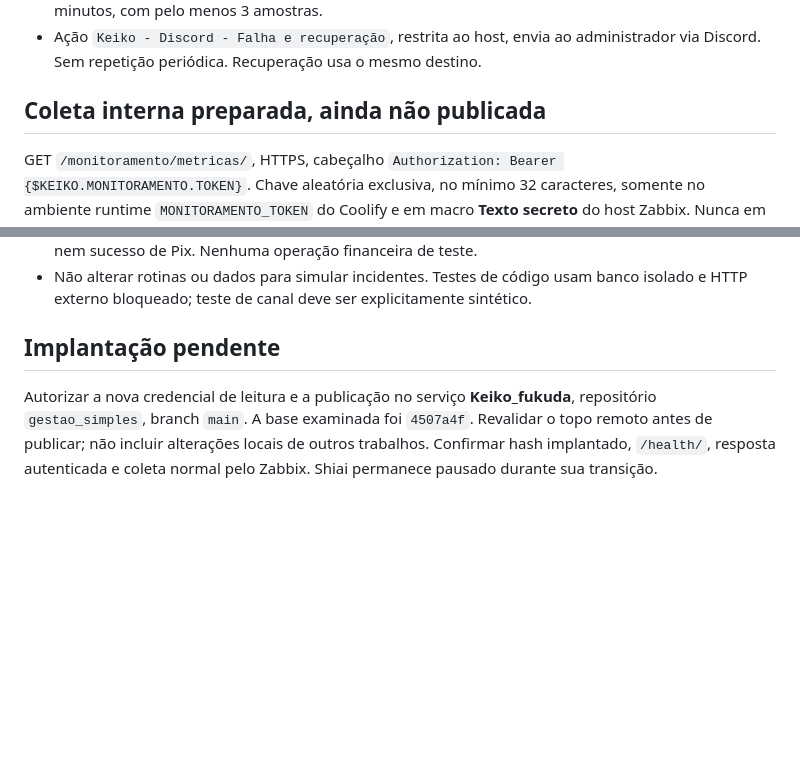
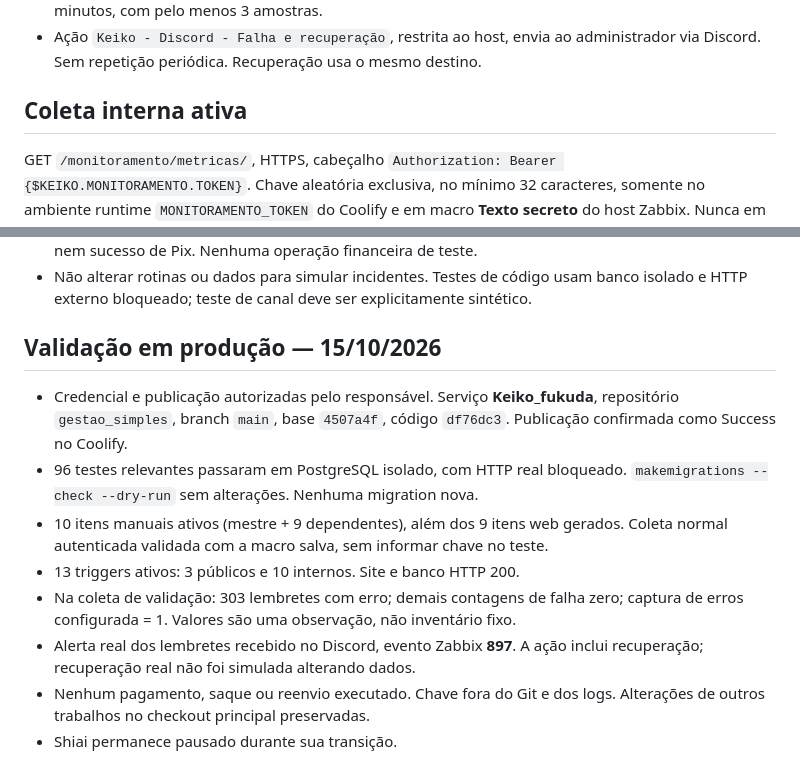
Before and after one commit to vinicius-lier/gestao_simples, a Markdown page: docs/MONITORAMENTO_ZABBIX.md, 2 parts joined by grey strips. GitHub-like rendering; blank space fills up the shorter version.

Commit message:
Registra ativacao e validacao do monitoramento Keiko

```diff
--- a/docs/MONITORAMENTO_ZABBIX.md
+++ b/docs/MONITORAMENTO_ZABBIX.md
@@ -11,7 +11,7 @@ Host `Keiko_Web` (nome visível `Keiko Fukuda`), cenário `Keiko - Site e banco`
 - Ação `Keiko - Discord - Falha e recuperação`, restrita ao host, envia ao administrador
   via Discord. Sem repetição periódica. Recuperação usa o mesmo destino.
 
-## Coleta interna preparada, ainda não publicada
+## Coleta interna ativa
 
 GET `/monitoramento/metricas/`, HTTPS, cabeçalho
 `Authorization: Bearer {$KEIKO.MONITORAMENTO.TOKEN}`. Chave aleatória exclusiva,
@@ -58,10 +58,20 @@ Não há migrations, dependências novas, retries ou ações financeiras neste c
 - Não alterar rotinas ou dados para simular incidentes. Testes de código usam banco
   isolado e HTTP externo bloqueado; teste de canal deve ser explicitamente sintético.
 
-## Implantação pendente
+## Validação em produção — 15/10/2026
 
-Autorizar a nova credencial de leitura e a publicação no serviço **Keiko_fukuda**,
-repositório `gestao_simples`, branch `main`. A base examinada foi `4507a4f`.
-Revalidar o topo remoto antes de publicar; não incluir alterações locais de outros
-trabalhos. Confirmar hash implantado, `/health/`, resposta autenticada e coleta
-normal pelo Zabbix. Shiai permanece pausado durante sua transição.
+- Credencial e publicação autorizadas pelo responsável. Serviço **Keiko_fukuda**,
+  repositório `gestao_simples`, branch `main`, base `4507a4f`, código `df76dc3`.
+  Publicação confirmada como Success no Coolify.
+- 96 testes relevantes passaram em PostgreSQL isolado, com HTTP real bloqueado.
+  `makemigrations --check --dry-run` sem alterações. Nenhuma migration nova.
+- 10 itens manuais ativos (mestre + 9 dependentes), além dos 9 itens web gerados.
+  Coleta normal autenticada validada com a macro salva, sem informar chave no teste.
+- 13 triggers ativos: 3 públicos e 10 internos. Site e banco HTTP 200.
+- Na coleta de validação: 303 lembretes com erro; demais contagens de falha zero;
+  captura de erros configurada = 1. Valores são uma observação, não inventário fixo.
+- Alerta real dos lembretes recebido no Discord, evento Zabbix **897**.
+  A ação inclui recuperação; recuperação real não foi simulada alterando dados.
+- Nenhum pagamento, saque ou reenvio executado. Chave fora do Git e dos logs.
+  Alterações de outros trabalhos no checkout principal preservadas.
+- Shiai permanece pausado durante sua transição.
```
